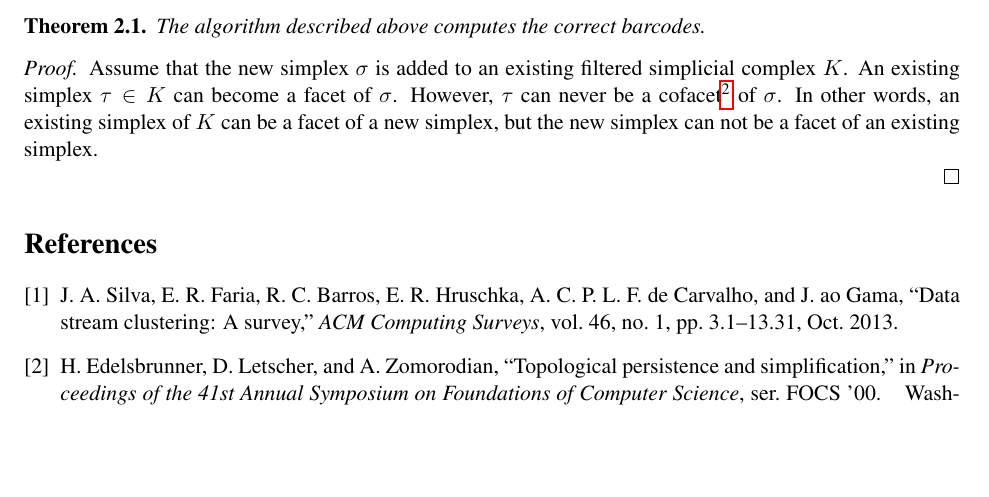
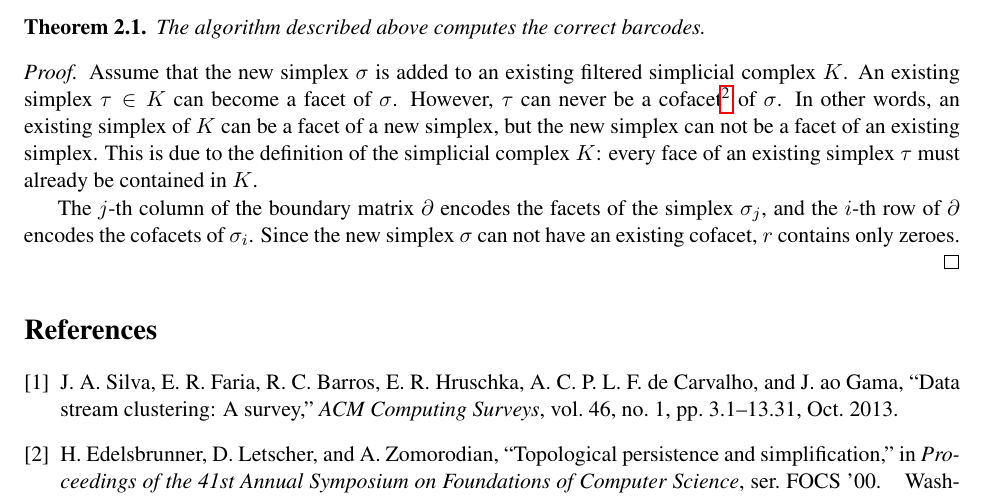
Before and after one commit to Anindya-Moitra/fullyIncrementalPH, a LaTeX document (theoreticalFoundation/main.tex): part of page 2 of 2 before the commit and part of page 2 of 3 after it, cut so that both start at the same text, the shorter picture padded with empty space. Compiled offline with pdfLaTeX.

Commit message:
Adding the logic of facets.

```diff
--- a/theoreticalFoundation/main.tex
+++ b/theoreticalFoundation/main.tex
@@ -125,7 +125,12 @@ only zeroes.
 	An existing simplex $\tau \in K$ can become a facet of $\sigma$.  However, $\tau$ can never be
 	a cofacet\footnote{A cofacet is a co-dimension one coface of a simplex.} of $\sigma$.  In other
 	words, an existing simplex of $K$ can be a facet of a new simplex, but the new simplex can not
-	be a facet of an existing simplex.
+	be a facet of an existing simplex.  This is due to the definition of the simplicial complex
+	$K$: every face of an existing simplex $\tau$ must already be contained in $K$.
+
+	The $j$-th column of the boundary matrix $\partial$ encodes the facets of the simplex
+	$\sigma_j$, and the $i$-th row of $\partial$ encodes the cofacets of $\sigma_i$.  Since the new
+	simplex $\sigma$ can not have an existing cofacet, $r$ contains only zeroes.
 
 \end{proof}
 
```
